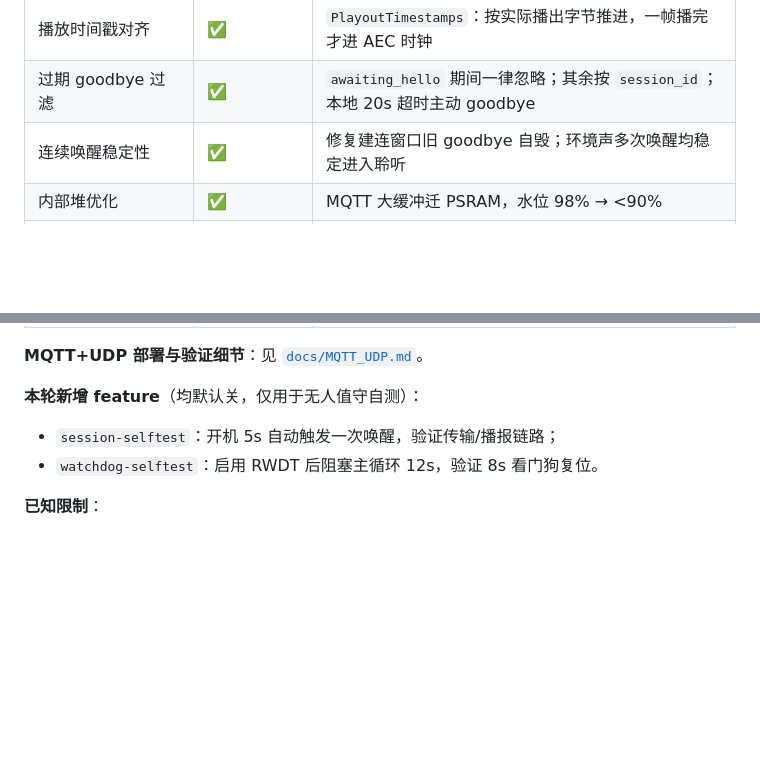
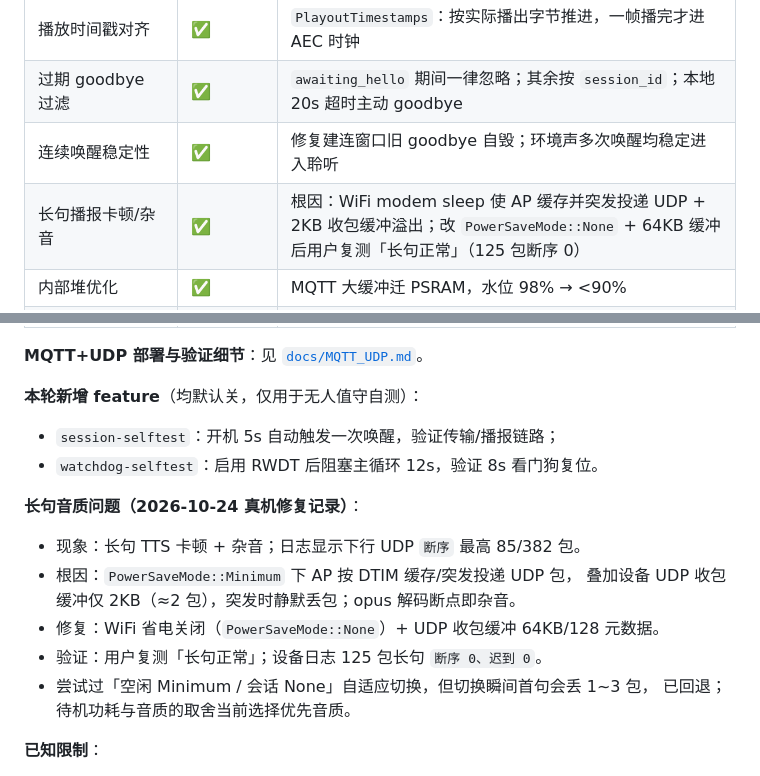
Before and after one commit to 1qingfeng-1/xiaozhi-s3, a Markdown page: docs/ROADMAP.md, 2 parts joined by grey strips. GitHub-like rendering; blank space fills up the shorter version.

Commit message:
docs(roadmap): 记录长句卡顿/杂音根因与修复验证
WiFi modem sleep 突发投递 + 2KB UDP 收包缓冲溢出导致断序/丢包;
关闭省电 + 64KB 缓冲后用户复测长句正常。记录自适应省电试验的回退原因。

Co-Authored-By: Claude Code <noreply@anthropic.com>

```diff
--- a/docs/ROADMAP.md
+++ b/docs/ROADMAP.md
@@ -287,6 +287,7 @@ M1 音频通路 ── M2 WiFi/配网 ── M4.1 WS 协议 ── M4.2 opus 全
 | 播放时间戳对齐 | ✅ | `PlayoutTimestamps`：按实际播出字节推进，一帧播完才进 AEC 时钟 |
 | 过期 goodbye 过滤 | ✅ | `awaiting_hello` 期间一律忽略；其余按 `session_id`；本地 20s 超时主动 goodbye |
 | 连续唤醒稳定性 | ✅ | 修复建连窗口旧 goodbye 自毁；环境声多次唤醒均稳定进入聆听 |
+| 长句播报卡顿/杂音 | ✅ | 根因：WiFi modem sleep 使 AP 缓存并突发投递 UDP + 2KB 收包缓冲溢出；改 `PowerSaveMode::None` + 64KB 缓冲后用户复测「长句正常」（125 包断序 0） |
 | 内部堆优化 | ✅ | MQTT 大缓冲迁 PSRAM，水位 98% → <90% |
 | 主循环看门狗 | ✅ | TIMG0 MWDT 8s，真机 `rst:0x7 (TG0WDT_SYS_RST)` 验证 |
 | OTA 低电保护 | ✅ | 电量 <20% 且未充电跳过升级（防中途掉电） |
@@ -304,6 +305,16 @@ M1 音频通路 ── M2 WiFi/配网 ── M4.1 WS 协议 ── M4.2 opus 全
 - `session-selftest`：开机 5s 自动触发一次唤醒，验证传输/播报链路；
 - `watchdog-selftest`：启用 RWDT 后阻塞主循环 12s，验证 8s 看门狗复位。
 
+**长句音质问题（2026-10-24 真机修复记录）**：
+
+- 现象：长句 TTS 卡顿 + 杂音；日志显示下行 UDP `断序` 最高 85/382 包。
+- 根因：`PowerSaveMode::Minimum` 下 AP 按 DTIM 缓存/突发投递 UDP 包，
+  叠加设备 UDP 收包缓冲仅 2KB（≈2 包），突发时静默丢包；opus 解码断点即杂音。
+- 修复：WiFi 省电关闭（`PowerSaveMode::None`）+ UDP 收包缓冲 64KB/128 元数据。
+- 验证：用户复测「长句正常」；设备日志 125 包长句 `断序 0、迟到 0`。
+- 尝试过「空闲 Minimum / 会话 None」自适应切换，但切换瞬间首句会丢 1~3 包，
+  已回退；待机功耗与音质的取舍当前选择优先音质。
+
 **已知限制**：
 
 - MQTT 为明文 1883，仅建议受信内网；设备侧 TLS 待后续引入；
```
